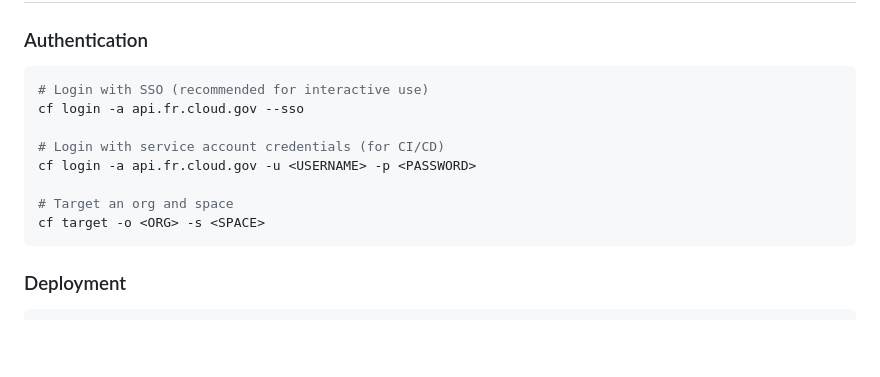
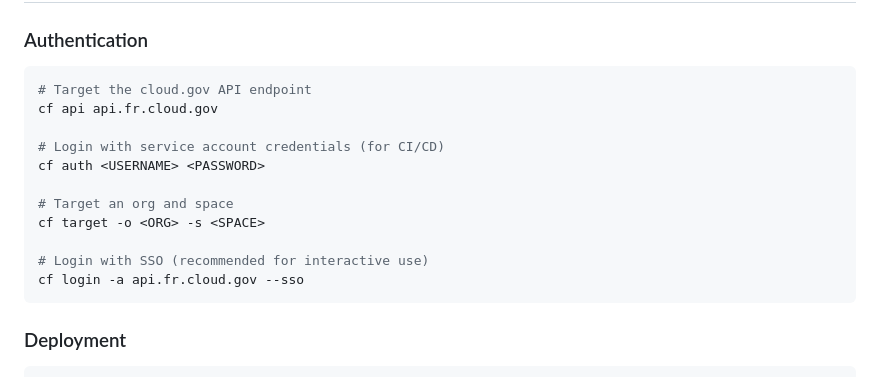
Before and after one commit to adhocteam/cloud-gov-instructions, a Markdown page: .github/copilot-instructions.md, the part around the change. Rendered like a GitHub page; blank space fills up the shorter version.

Commit message:
Focus auth on non-interactive usage
cf login is really for humans, and ideally any CI/CD or even agent-driven development should not use a human's account, but rather a service account that has properly constrained blast radius.

````diff
--- a/.github/copilot-instructions.md
+++ b/.github/copilot-instructions.md
@@ -30,14 +30,17 @@ Cloud.gov is built on Cloud Foundry and provides:
 ### Authentication
 
 ```bash
-# Login with SSO (recommended for interactive use)
-cf login -a api.fr.cloud.gov --sso
+# Target the cloud.gov API endpoint
+cf api api.fr.cloud.gov
 
 # Login with service account credentials (for CI/CD)
-cf login -a api.fr.cloud.gov -u <USERNAME> -p <PASSWORD>
+cf auth <USERNAME> <PASSWORD>
 
 # Target an org and space
 cf target -o <ORG> -s <SPACE>
+
+# Login with SSO (recommended for interactive use)
+cf login -a api.fr.cloud.gov --sso
 ```
 
 ### Deployment
````
